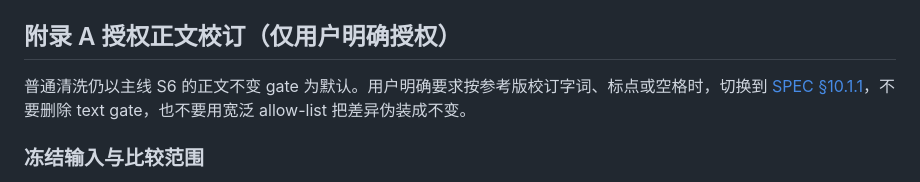
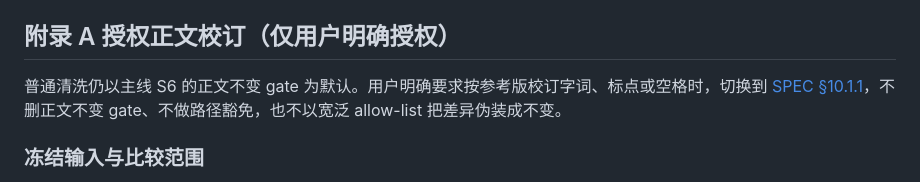
Before and after one commit to liyafly/epub-handbook, a Markdown page: docs/pipeline/cleanup-flow.md, the part around the change. Drawn GitHub-style.

Commit message:
docs(cleanup): prohibit redline path exemptions
Make the cleanup-flow instruction explicit: do not delete the body-text gate,
add path exemptions, or hide authorized differences with a broad allow-list.

Verified:
- `rg -n 'isNoterefControl' internal`: no matches as expected; exit 1.
- `grep -n 'allow-list' docs/pipeline/cleanup-flow.md`: one match in the prohibition; exit 0.
- `go test ./internal/redline`: `ok`; exit 0.
- `python3 work/review-20260929/fixtures/docs/linkscan.py .`: scanned 96 Markdown files and 288 relative links; exit 0.
- `npx --yes markdownlint-cli2@0.23.3 --config .markdownlint-cli2.jsonc docs/pipeline/cleanup-flow.md`: 0 issues; exit 0.
- `git diff --check`: no output; exit 0.

Review-Task: G44

```diff
--- a/docs/pipeline/cleanup-flow.md
+++ b/docs/pipeline/cleanup-flow.md
@@ -40,7 +40,7 @@ CUR="$W/before/source.epub"     # CUR 永远指向"最新的、已通过红线
 
 ## 附录 A 授权正文校订（仅用户明确授权）
 
-普通清洗仍以主线 S6 的正文不变 gate 为默认。用户明确要求按参考版校订字词、标点或空格时，切换到 [SPEC §10.1.1](../final/SPEC-实现约束.md)，不要删除 text gate，也不要用宽泛 allow-list 把差异伪装成不变。
+普通清洗仍以主线 S6 的正文不变 gate 为默认。用户明确要求按参考版校订字词、标点或空格时，切换到 [SPEC §10.1.1](../final/SPEC-实现约束.md)，不删正文不变 gate、不做路径豁免，也不以宽泛 allow-list 把差异伪装成不变。
 
 ### 冻结输入与比较范围
 
```
